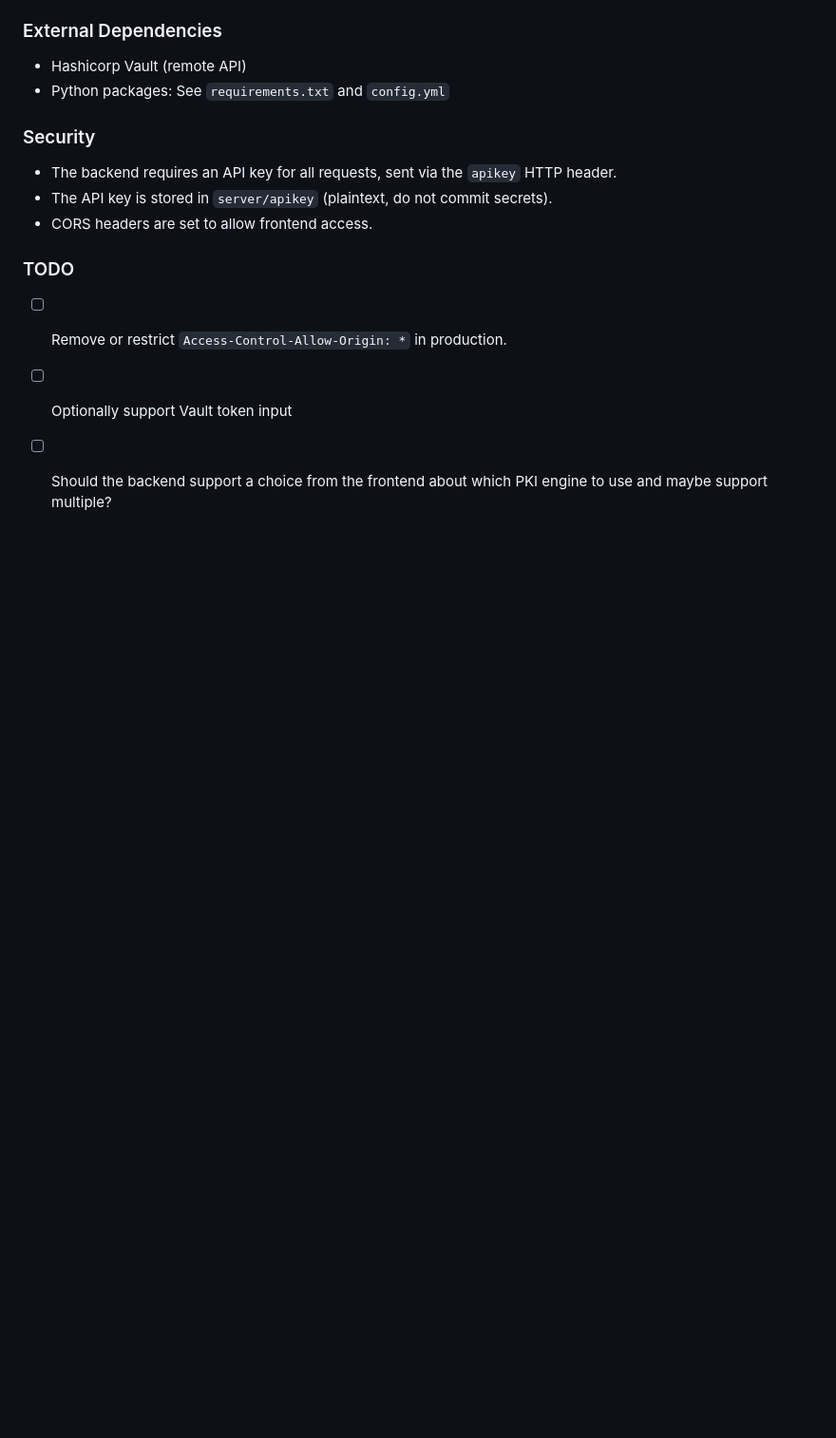
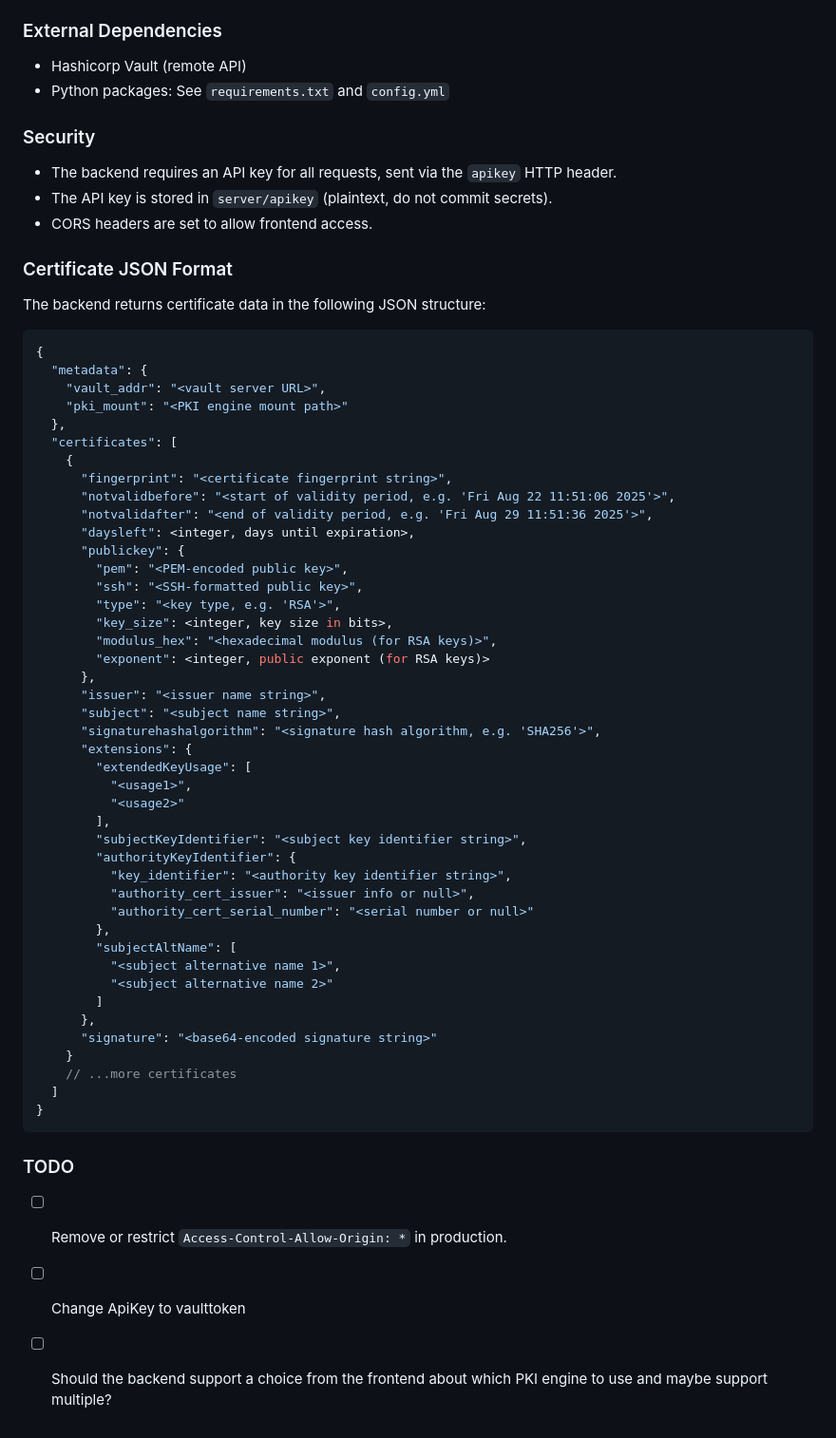
Before and after one commit to ernst-kion-ext/certmanager-frontend, a Markdown page: README.md, the part around the change printed below. Shown: that part at 95% size. GitHub-like rendering; blank space fills up the shorter version.

Commit message:
Include JSON example, update features, fix table, update todo

````diff
--- a/README.md
+++ b/README.md
@@ -90,8 +102,58 @@ python3 server.py --filetoken /path/to/tokenfile --environment uat
 - The API key is stored in `server/apikey` (plaintext, do not commit secrets).
 - CORS headers are set to allow frontend access.
 
+### Certificate JSON Format
+
+The backend returns certificate data in the following JSON structure:
+
+```jsonc
+{
+  "metadata": {
+    "vault_addr": "<vault server URL>",
+    "pki_mount": "<PKI engine mount path>"
+  },
+  "certificates": [
+    {
+      "fingerprint": "<certificate fingerprint string>",
+      "notvalidbefore": "<start of validity period, e.g. 'Fri Aug 22 11:51:06 2025'>",
+      "notvalidafter": "<end of validity period, e.g. 'Fri Aug 29 11:51:36 2025'>",
+      "daysleft": <integer, days until expiration>,
+      "publickey": {
+        "pem": "<PEM-encoded public key>",
+        "ssh": "<SSH-formatted public key>",
+        "type": "<key type, e.g. 'RSA'>",
+        "key_size": <integer, key size in bits>,
+        "modulus_hex": "<hexadecimal modulus (for RSA keys)>",
+        "exponent": <integer, public exponent (for RSA keys)>
+      },
+      "issuer": "<issuer name string>",
+      "subject": "<subject name string>",
+      "signaturehashalgorithm": "<signature hash algorithm, e.g. 'SHA256'>",
+      "extensions": {
+        "extendedKeyUsage": [
+          "<usage1>",
+          "<usage2>"
+        ],
+        "subjectKeyIdentifier": "<subject key identifier string>",
+        "authorityKeyIdentifier": {
+          "key_identifier": "<authority key identifier string>",
+          "authority_cert_issuer": "<issuer info or null>",
+          "authority_cert_serial_number": "<serial number or null>"
+        },
+        "subjectAltName": [
+          "<subject alternative name 1>",
+          "<subject alternative name 2>"
+        ]
+      },
+      "signature": "<base64-encoded signature string>"
+    }
+    // ...more certificates
+  ]
+}
+```
+
 ### TODO
 
 - [ ] Remove or restrict `Access-Control-Allow-Origin: *` in production.
-- [ ] Optionally support Vault token input
+- [ ] Change ApiKey to vaulttoken
 - [ ] Should the backend support a choice from the frontend about which PKI engine to use and maybe support multiple?
````
Also changed, not shown: other parts of README.md (+21 -9 lines).
